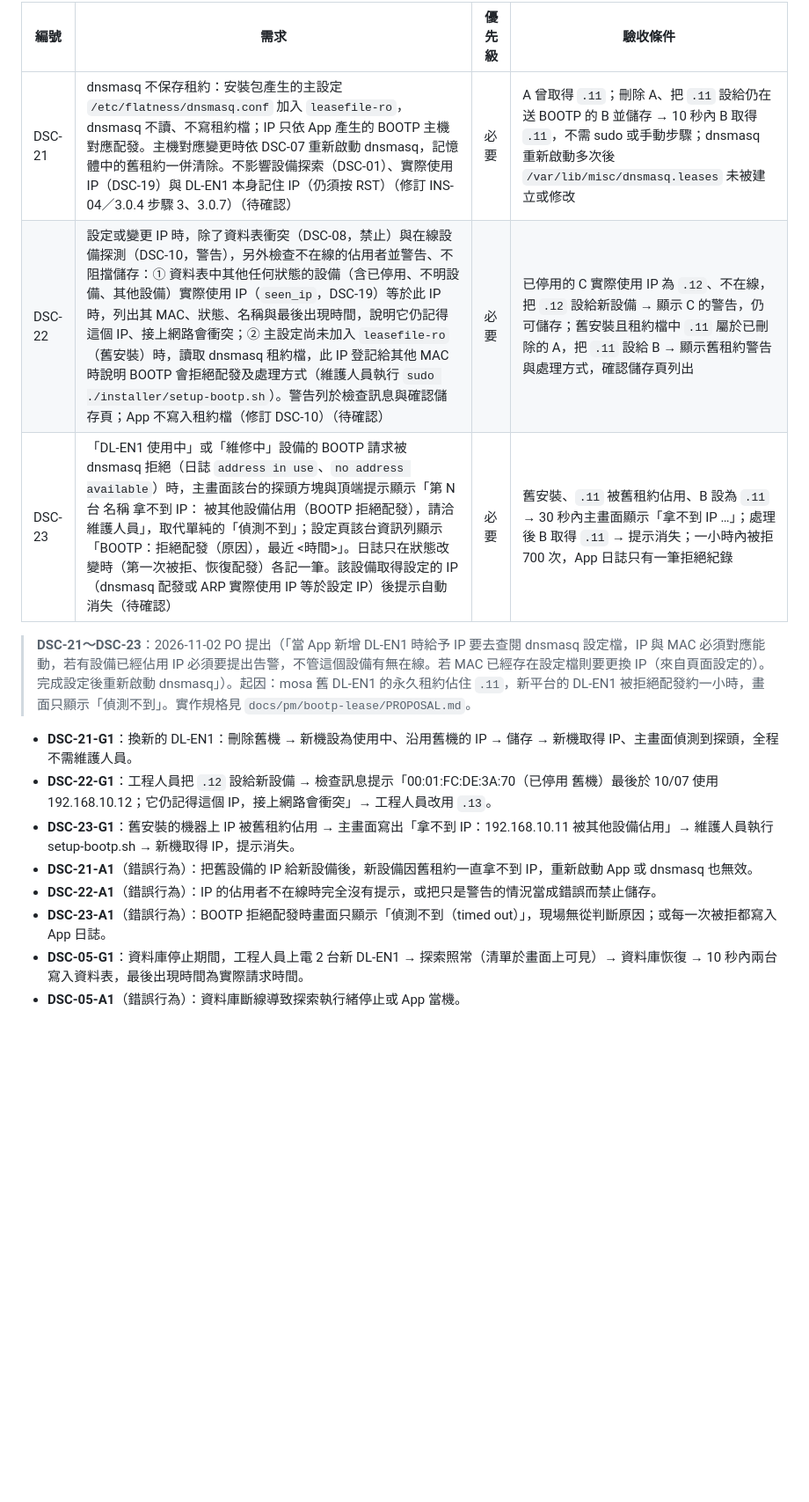
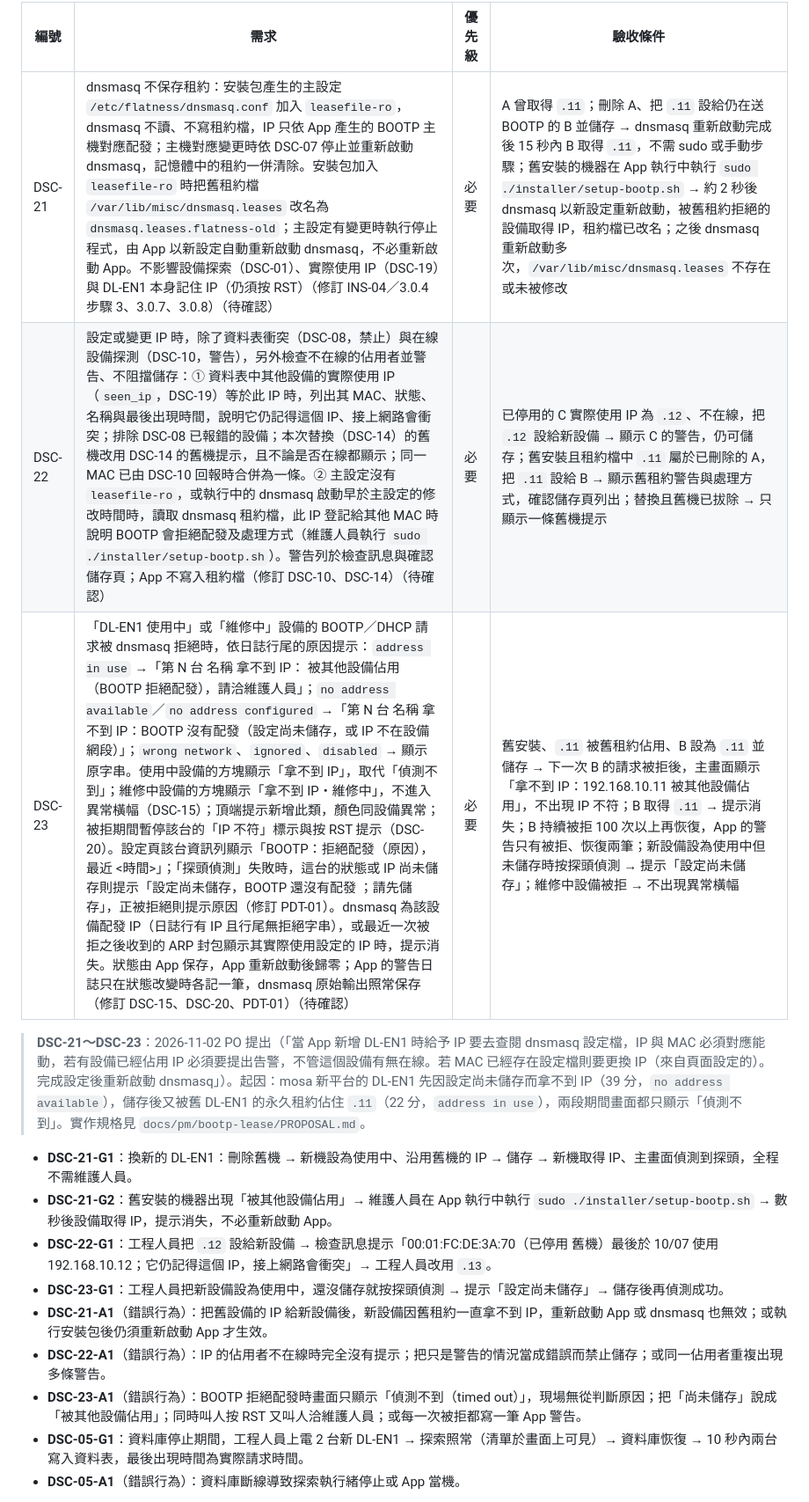
Before and after one commit to kuohsuming/in-win, a Markdown page: Downloads/表面平整檢查系統_需求規格書.md, the part around the change. Shown at 88% size. Drawn GitHub-style; blank space fills up the shorter version.

Commit message:
bootp-lease proposal rev 2: spectra-review round 1 fixes (2 blockers, 6 concerns, 4 nits)
Co-Authored-By: Claude Opus 5.5 <noreply@anthropic.com>

```diff
--- a/Downloads/表面平整檢查系統_需求規格書.md
+++ b/Downloads/表面平整檢查系統_需求規格書.md
@@ -994,18 +994,19 @@ App 執行期間持續記錄設備網路上出現過的所有設備（凡發出
 
 | 編號 | 需求 | 優先級 | 驗收條件 |
 | --- | --- | --- | --- |
-| DSC-21 | dnsmasq 不保存租約：安裝包產生的主設定 `/etc/flatness/dnsmasq.conf` 加入 `leasefile-ro`，dnsmasq 不讀、不寫租約檔；IP 只依 App 產生的 BOOTP 主機對應配發。主機對應變更時依 DSC-07 重新啟動 dnsmasq，記憶體中的舊租約一併清除。不影響設備探索（DSC-01）、實際使用 IP（DSC-19）與 DL-EN1 本身記住 IP（仍須按 RST）（修訂 INS-04／3.0.4 步驟 3、3.0.7）（待確認） | 必要 | A 曾取得 `.11`；刪除 A、把 `.11` 設給仍在送 BOOTP 的 B 並儲存 → 10 秒內 B 取得 `.11`，不需 sudo 或手動步驟；dnsmasq 重新啟動多次後 `/var/lib/misc/dnsmasq.leases` 未被建立或修改 |
-| DSC-22 | 設定或變更 IP 時，除了資料表衝突（DSC-08，禁止）與在線設備探測（DSC-10，警告），另外檢查不在線的佔用者並警告、不阻擋儲存：① 資料表中其他任何狀態的設備（含已停用、不明設備、其他設備）實際使用 IP（`seen_ip`，DSC-19）等於此 IP 時，列出其 MAC、狀態、名稱與最後出現時間，說明它仍記得這個 IP、接上網路會衝突；② 主設定尚未加入 `leasefile-ro`（舊安裝）時，讀取 dnsmasq 租約檔，此 IP 登記給其他 MAC 時說明 BOOTP 會拒絕配發及處理方式（維護人員執行 `sudo ./installer/setup-bootp.sh`）。警告列於檢查訊息與確認儲存頁；App 不寫入租約檔（修訂 DSC-10）（待確認） | 必要 | 已停用的 C 實際使用 IP 為 `.12`、不在線，把 `.12` 設給新設備 → 顯示 C 的警告，仍可儲存；舊安裝且租約檔中 `.11` 屬於已刪除的 A，把 `.11` 設給 B → 顯示舊租約警告與處理方式，確認儲存頁列出 |
-| DSC-23 | 「DL-EN1 使用中」或「維修中」設備的 BOOTP 請求被 dnsmasq 拒絕（日誌 `address in use`、`no address available`）時，主畫面該台的探頭方塊與頂端提示顯示「第 N 台 名稱 拿不到 IP：<IP> 被其他設備佔用（BOOTP 拒絕配發），請洽維護人員」，取代單純的「偵測不到」；設定頁該台資訊列顯示「BOOTP：拒絕配發（原因），最近 <時間>」。日誌只在狀態改變時（第一次被拒、恢復配發）各記一筆。該設備取得設定的 IP（dnsmasq 配發或 ARP 實際使用 IP 等於設定 IP）後提示自動消失（待確認） | 必要 | 舊安裝、`.11` 被舊租約佔用、B 設為 `.11` → 30 秒內主畫面顯示「拿不到 IP …」；處理後 B 取得 `.11` → 提示消失；一小時內被拒 700 次，App 日誌只有一筆拒絕紀錄 |
+| DSC-21 | dnsmasq 不保存租約：安裝包產生的主設定 `/etc/flatness/dnsmasq.conf` 加入 `leasefile-ro`，dnsmasq 不讀、不寫租約檔，IP 只依 App 產生的 BOOTP 主機對應配發；主機對應變更時依 DSC-07 停止並重新啟動 dnsmasq，記憶體中的租約一併清除。安裝包加入 `leasefile-ro` 時把舊租約檔 `/var/lib/misc/dnsmasq.leases` 改名為 `dnsmasq.leases.flatness-old`；主設定有變更時執行停止程式，由 App 以新設定自動重新啟動 dnsmasq，不必重新啟動 App。不影響設備探索（DSC-01）、實際使用 IP（DSC-19）與 DL-EN1 本身記住 IP（仍須按 RST）（修訂 INS-04／3.0.4 步驟 3、3.0.7、3.0.8）（待確認） | 必要 | A 曾取得 `.11`；刪除 A、把 `.11` 設給仍在送 BOOTP 的 B 並儲存 → dnsmasq 重新啟動完成後 15 秒內 B 取得 `.11`，不需 sudo 或手動步驟；舊安裝的機器在 App 執行中執行 `sudo ./installer/setup-bootp.sh` → 約 2 秒後 dnsmasq 以新設定重新啟動，被舊租約拒絕的設備取得 IP，租約檔已改名；之後 dnsmasq 重新啟動多次，`/var/lib/misc/dnsmasq.leases` 不存在或未被修改 |
+| DSC-22 | 設定或變更 IP 時，除了資料表衝突（DSC-08，禁止）與在線設備探測（DSC-10，警告），另外檢查不在線的佔用者並警告、不阻擋儲存：① 資料表中其他設備的實際使用 IP（`seen_ip`，DSC-19）等於此 IP 時，列出其 MAC、狀態、名稱與最後出現時間，說明它仍記得這個 IP、接上網路會衝突；排除 DSC-08 已報錯的設備；本次替換（DSC-14）的舊機改用 DSC-14 的舊機提示，且不論是否在線都顯示；同一 MAC 已由 DSC-10 回報時合併為一條。② 主設定沒有 `leasefile-ro`，或執行中的 dnsmasq 啟動早於主設定的修改時間時，讀取 dnsmasq 租約檔，此 IP 登記給其他 MAC 時說明 BOOTP 會拒絕配發及處理方式（維護人員執行 `sudo ./installer/setup-bootp.sh`）。警告列於檢查訊息與確認儲存頁；App 不寫入租約檔（修訂 DSC-10、DSC-14）（待確認） | 必要 | 已停用的 C 實際使用 IP 為 `.12`、不在線，把 `.12` 設給新設備 → 顯示 C 的警告，仍可儲存；舊安裝且租約檔中 `.11` 屬於已刪除的 A，把 `.11` 設給 B → 顯示舊租約警告與處理方式，確認儲存頁列出；替換且舊機已拔除 → 只顯示一條舊機提示 |
+| DSC-23 | 「DL-EN1 使用中」或「維修中」設備的 BOOTP／DHCP 請求被 dnsmasq 拒絕時，依日誌行尾的原因提示：`address in use` →「第 N 台 名稱 拿不到 IP：<IP> 被其他設備佔用（BOOTP 拒絕配發），請洽維護人員」；`no address available`／`no address configured` →「第 N 台 名稱 拿不到 IP：BOOTP 沒有配發（設定尚未儲存，或 IP 不在設備網段）」；`wrong network`、`ignored`、`disabled` → 顯示原字串。使用中設備的方塊顯示「拿不到 IP」，取代「偵測不到」；維修中設備的方塊顯示「拿不到 IP・維修中」，不進入異常橫幅（DSC-15）；頂端提示新增此類，顏色同設備異常；被拒期間暫停該台的「IP 不符」標示與按 RST 提示（DSC-20）。設定頁該台資訊列顯示「BOOTP：拒絕配發（原因），最近 <時間>」；「探頭偵測」失敗時，這台的狀態或 IP 尚未儲存則提示「設定尚未儲存，BOOTP 還沒有配發 <IP>；請先儲存」，正被拒絕則提示原因（修訂 PDT-01）。dnsmasq 為該設備配發 IP（日誌行有 IP 且行尾無拒絕字串），或最近一次被拒之後收到的 ARP 封包顯示其實際使用設定的 IP 時，提示消失。狀態由 App 保存，App 重新啟動後歸零；App 的警告日誌只在狀態改變時各記一筆，dnsmasq 原始輸出照常保存（修訂 DSC-15、DSC-20、PDT-01）（待確認） | 必要 | 舊安裝、`.11` 被舊租約佔用、B 設為 `.11` 並儲存 → 下一次 B 的請求被拒後，主畫面顯示「拿不到 IP：192.168.10.11 被其他設備佔用」，不出現 IP 不符；B 取得 `.11` → 提示消失；B 持續被拒 100 次以上再恢復，App 的警告只有被拒、恢復兩筆；新設備設為使用中但未儲存時按探頭偵測 → 提示「設定尚未儲存」；維修中設備被拒 → 不出現異常橫幅 |
 
-> **DSC-21～DSC-23**：2026-11-02 PO 提出（「當 App 新增 DL-EN1 時給予 IP 要去查閱 dnsmasq 設定檔，IP 與 MAC 必須對應能動，若有設備已經佔用 IP 必須要提出告警，不管這個設備有無在線。若 MAC 已經存在設定檔則要更換 IP（來自頁面設定的）。完成設定後重新啟動 dnsmasq」）。起因：mosa 舊 DL-EN1 的永久租約佔住 `.11`，新平台的 DL-EN1 被拒絕配發約一小時，畫面只顯示「偵測不到」。實作規格見 `docs/pm/bootp-lease/PROPOSAL.md`。
+> **DSC-21～DSC-23**：2026-11-02 PO 提出（「當 App 新增 DL-EN1 時給予 IP 要去查閱 dnsmasq 設定檔，IP 與 MAC 必須對應能動，若有設備已經佔用 IP 必須要提出告警，不管這個設備有無在線。若 MAC 已經存在設定檔則要更換 IP（來自頁面設定的）。完成設定後重新啟動 dnsmasq」）。起因：mosa 新平台的 DL-EN1 先因設定尚未儲存而拿不到 IP（39 分，`no address available`），儲存後又被舊 DL-EN1 的永久租約佔住 `.11`（22 分，`address in use`），兩段期間畫面都只顯示「偵測不到」。實作規格見 `docs/pm/bootp-lease/PROPOSAL.md`。
 
 - **DSC-21-G1**：換新的 DL-EN1：刪除舊機 → 新機設為使用中、沿用舊機的 IP → 儲存 → 新機取得 IP、主畫面偵測到探頭，全程不需維護人員。
+- **DSC-21-G2**：舊安裝的機器出現「被其他設備佔用」→ 維護人員在 App 執行中執行 `sudo ./installer/setup-bootp.sh` → 數秒後設備取得 IP，提示消失，不必重新啟動 App。
 - **DSC-22-G1**：工程人員把 `.12` 設給新設備 → 檢查訊息提示「00:01:FC:DE:3A:70（已停用 舊機）最後於 10/07 使用 192.168.10.12；它仍記得這個 IP，接上網路會衝突」→ 工程人員改用 `.13`。
-- **DSC-23-G1**：舊安裝的機器上 IP 被舊租約佔用 → 主畫面寫出「拿不到 IP：192.168.10.11 被其他設備佔用」→ 維護人員執行 setup-bootp.sh → 新機取得 IP，提示消失。
-- **DSC-21-A1**（錯誤行為）：把舊設備的 IP 給新設備後，新設備因舊租約一直拿不到 IP，重新啟動 App 或 dnsmasq 也無效。
-- **DSC-22-A1**（錯誤行為）：IP 的佔用者不在線時完全沒有提示，或把只是警告的情況當成錯誤而禁止儲存。
-- **DSC-23-A1**（錯誤行為）：BOOTP 拒絕配發時畫面只顯示「偵測不到（timed out）」，現場無從判斷原因；或每一次被拒都寫入 App 日誌。
+- **DSC-23-G1**：工程人員把新設備設為使用中，還沒儲存就按探頭偵測 → 提示「設定尚未儲存」→ 儲存後再偵測成功。
+- **DSC-21-A1**（錯誤行為）：把舊設備的 IP 給新設備後，新設備因舊租約一直拿不到 IP，重新啟動 App 或 dnsmasq 也無效；或執行安裝包後仍須重新啟動 App 才生效。
+- **DSC-22-A1**（錯誤行為）：IP 的佔用者不在線時完全沒有提示；把只是警告的情況當成錯誤而禁止儲存；或同一佔用者重複出現多條警告。
+- **DSC-23-A1**（錯誤行為）：BOOTP 拒絕配發時畫面只顯示「偵測不到（timed out）」，現場無從判斷原因；把「尚未儲存」說成「被其他設備佔用」；同時叫人按 RST 又叫人洽維護人員；或每一次被拒都寫一筆 App 警告。
 - **DSC-05-G1**：資料庫停止期間，工程人員上電 2 台新 DL-EN1 → 探索照常（清單於畫面上可見）→ 資料庫恢復 → 10 秒內兩台寫入資料表，最後出現時間為實際請求時間。
 - **DSC-05-A1**（錯誤行為）：資料庫斷線導致探索執行緒停止或 App 當機。
 
```
Also changed, not shown: 2 other files.
